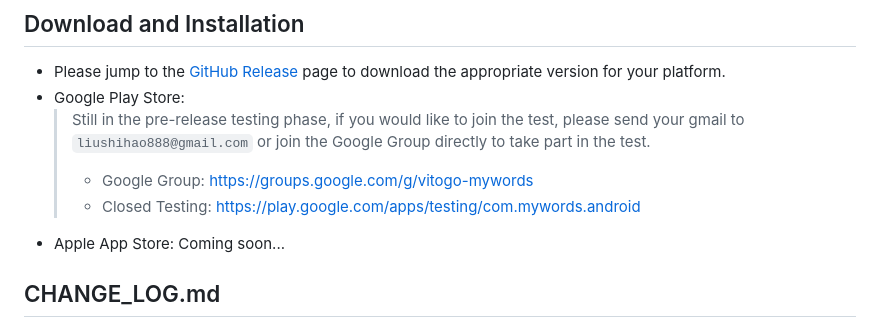
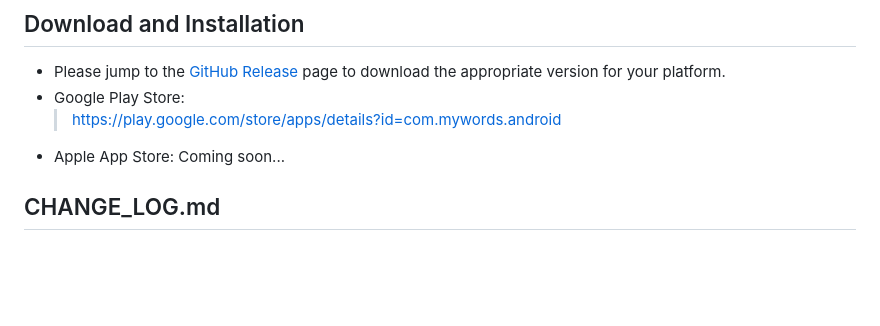
Before and after one commit to vito-go/mywords, a Markdown page: README.md, the part around the change. Drawn GitHub-style; blank space fills up the shorter version.

Commit message:
update README: google play; remove wehcat, add telegram

```diff
--- a/README.md
+++ b/README.md
@@ -9,9 +9,7 @@ This project provides a tool for learning English vocabulary, designed specifica
 ## Download and Installation
 - Please jump to the [GitHub Release](https://github.com/vito-go/mywords/releases) page to download the appropriate version for your platform.
 - Google Play Store:
-  > Still in the pre-release testing phase, if you would like to join the test, please send your gmail to `liushihao888@gmail.com` or join the Google Group directly to take part in the test.
-  > - Google Group: https://groups.google.com/g/vitogo-mywords
-  > - Closed Testing: https://play.google.com/apps/testing/com.mywords.android
+  > https://play.google.com/store/apps/details?id=com.mywords.android
 - Apple App Store: Coming soon...
 ## CHANGE_LOG.md
 - [CHANGE_LOG.md](CHANGE_LOG.md)
```
Also changed, not shown: ADD_DICTIONARY_GUIDE.md (+2 -4 lines), README-zh-hans.md (+1 -3 lines).
